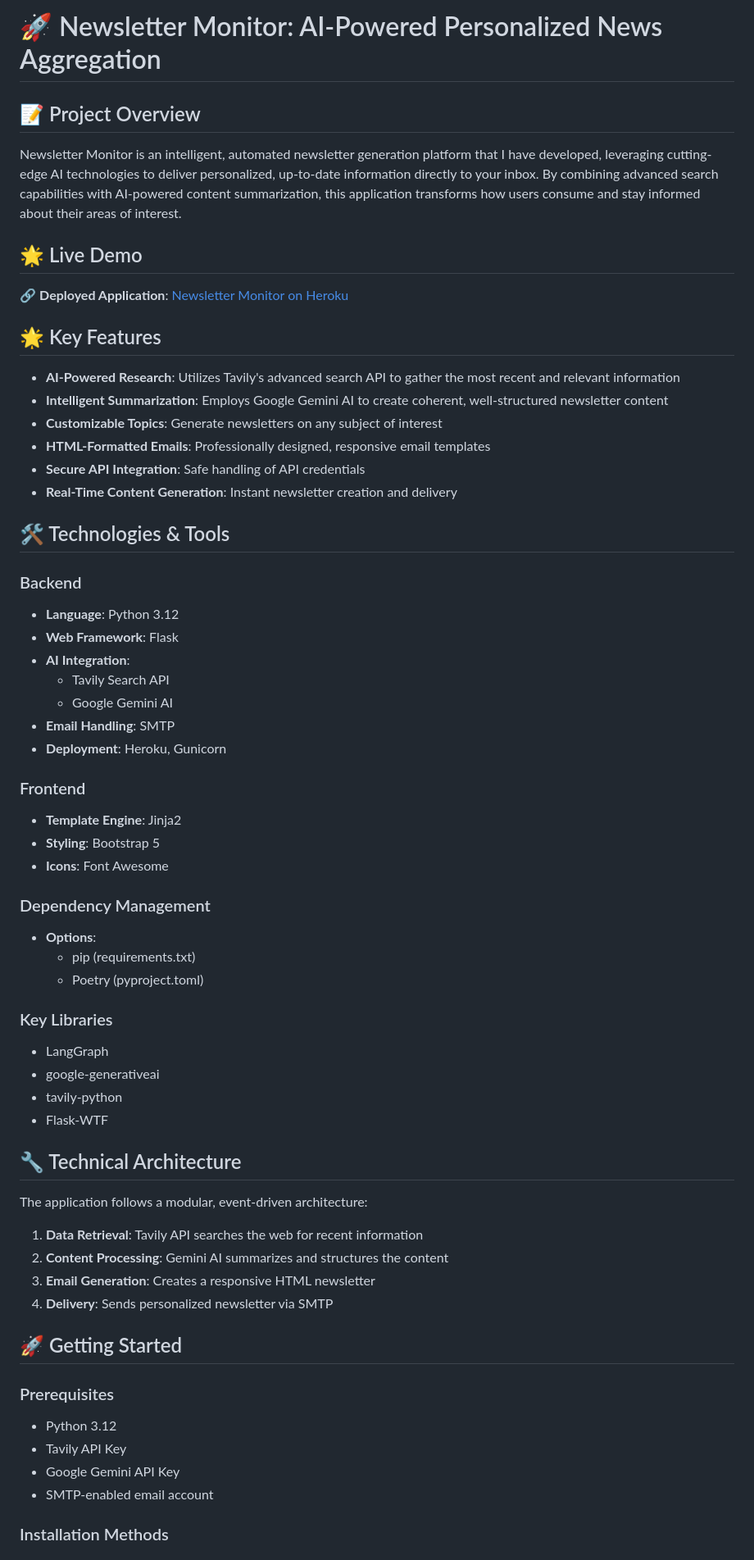
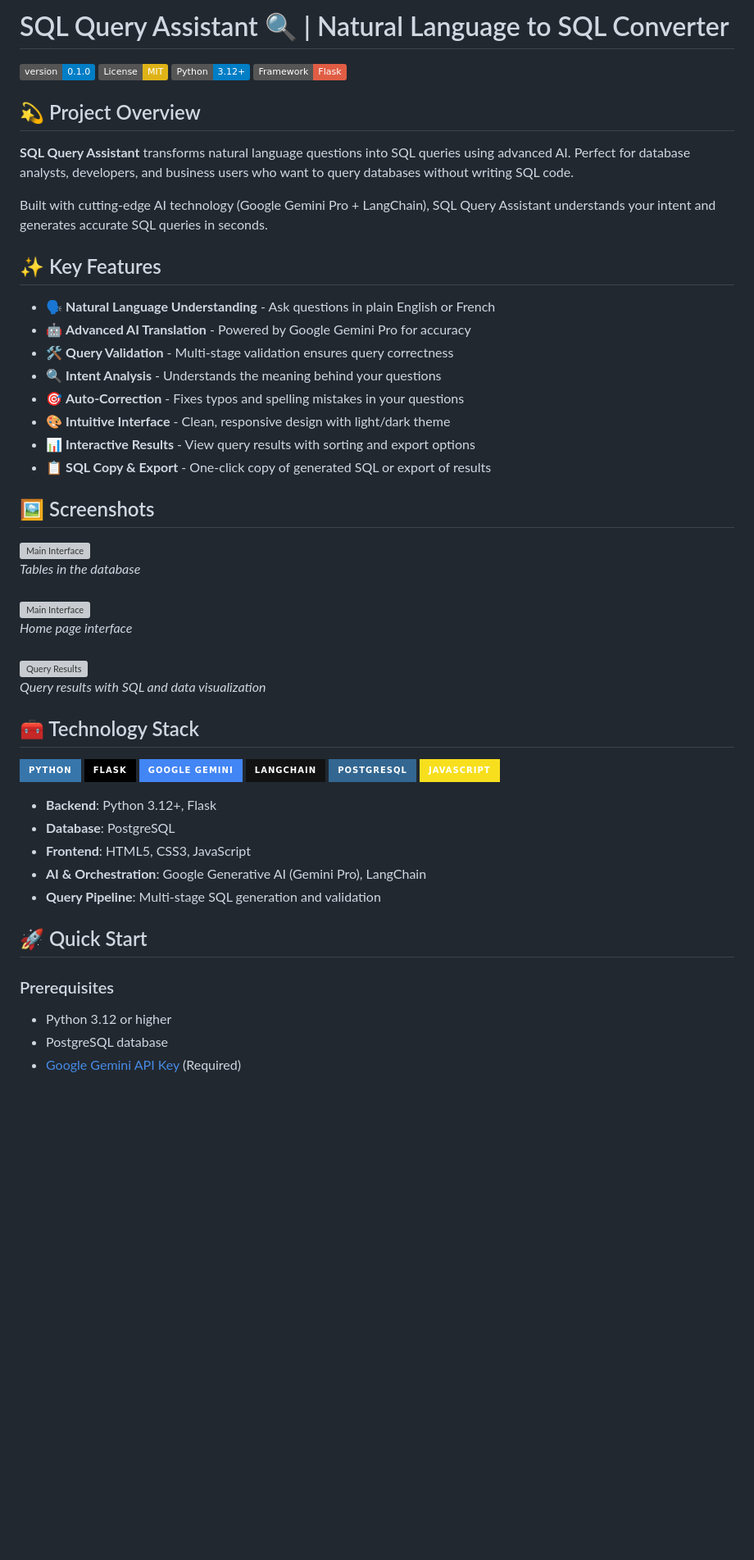
Before and after one commit to anass1209/NL2SQL, a Markdown page: README.md, the part around one of its changes. Shown at 82% size. Drawn GitHub-style; badges without logos; blank space fills up the shorter version; grey boxes are pictures that could not be loaded.

```diff
--- a/README.md
+++ b/README.md
@@ -1,59 +1,59 @@
-# 🚀 Newsletter Monitor: AI-Powered Personalized News Aggregation
+# SQL Query Assistant 🔍 | Natural Language to SQL Converter
 
-## 📝 Project Overview
-Newsletter Monitor is an intelligent, automated newsletter generation platform that I have developed, leveraging cutting-edge AI technologies to deliver personalized, up-to-date information directly to your inbox. By combining advanced search capabilities with AI-powered content summarization, this application transforms how users consume and stay informed about their areas of interest.
+![Version](https://img.shields.io/badge/version-0.1.0-blue.svg?cacheSeconds=2592000)
+![License: MIT](https://img.shields.io/badge/License-MIT-yellow.svg)
+![Python: 3.12+](https://img.shields.io/badge/Python-3.12+-blue.svg)
+![Framework: Flask](https://img.shields.io/badge/Framework-Flask-red.svg)
 
-## 🌟 Live Demo
-🔗 **Deployed Application**: [Newsletter Monitor on Heroku](https://newsletter-app-2f16500b8d45.herokuapp.com/)
 
-## 🌟 Key Features
-- **AI-Powered Research**: Utilizes Tavily's advanced search API to gather the most recent and relevant information
-- **Intelligent Summarization**: Employs Google Gemini AI to create coherent, well-structured newsletter content
-- **Customizable Topics**: Generate newsletters on any subject of interest
-- **HTML-Formatted Emails**: Professionally designed, responsive email templates
-- **Secure API Integration**: Safe handling of API credentials
-- **Real-Time Content Generation**: Instant newsletter creation and delivery
+## 💫 Project Overview
 
-## 🛠 Technologies & Tools
-### Backend
-- **Language**: Python 3.12
-- **Web Framework**: Flask
-- **AI Integration**:
-  - Tavily Search API
-  - Google Gemini AI
-- **Email Handling**: SMTP
-- **Deployment**: Heroku, Gunicorn
+**SQL Query Assistant** transforms natural language questions into SQL queries using advanced AI. Perfect for database analysts, developers, and business users who want to query databases without writing SQL code.
 
-### Frontend
-- **Template Engine**: Jinja2
-- **Styling**: Bootstrap 5
-- **Icons**: Font Awesome
+Built with cutting-edge AI technology (Google Gemini Pro + LangChain), SQL Query Assistant understands your intent and generates accurate SQL queries in seconds.
 
-### Dependency Management
-- **Options**:
-  - pip (requirements.txt)
-  - Poetry (pyproject.toml)
+## ✨ Key Features
 
-### Key Libraries
-- LangGraph
-- google-generativeai
-- tavily-python
-- Flask-WTF
+- 🗣️ **Natural Language Understanding** - Ask questions in plain English or French
+- 🤖 **Advanced AI Translation** - Powered by Google Gemini Pro for accuracy
+- 🛠️ **Query Validation** - Multi-stage validation ensures query correctness
+- 🔍 **Intent Analysis** - Understands the meaning behind your questions
+- 🎯 **Auto-Correction** - Fixes typos and spelling mistakes in your questions
+- 🎨 **Intuitive Interface** - Clean, responsive design with light/dark theme
+- 📊 **Interactive Results** - View query results with sorting and export options
+- 📋 **SQL Copy & Export** - One-click copy of generated SQL or export of results
 
-## 🔧 Technical Architecture
-The application follows a modular, event-driven architecture:
-1. **Data Retrieval**: Tavily API searches the web for recent information
-2. **Content Processing**: Gemini AI summarizes and structures the content
-3. **Email Generation**: Creates a responsive HTML newsletter
-4. **Delivery**: Sends personalized newsletter via SMTP
+## 🖼️ Screenshots
 
-## 🚀 Getting Started
+<div style="text-align: center;">
+  <img src="src/static/img/tables.png" alt="Main Interface" width="600"><br>
+  <em>Tables in the database</em><br><br>
+    <img src="src/static/img/Home.png" alt="Main Interface" width="600"><br>
+  <em>Home page interface</em><br><br>
+  <img src="src/static/img/Output.png" alt="Query Results" width="600"><br>
+  <em>Query results with SQL and data visualization</em>
+</div>
+
+## 🧰 Technology Stack
+
+![Python](https://img.shields.io/badge/Python-3776AB?style=for-the-badge&logo=python&logoColor=white)
+![Flask](https://img.shields.io/badge/Flask-000000?style=for-the-badge&logo=flask&logoColor=white)
+![Google AI](https://img.shields.io/badge/Google_Gemini-4285F4?style=for-the-badge&logo=google&logoColor=white)
+![LangChain](https://img.shields.io/badge/LangChain-121212?style=for-the-badge&logo=chainlink&logoColor=white)
+![PostgreSQL](https://img.shields.io/badge/PostgreSQL-336791?style=for-the-badge&logo=postgresql&logoColor=white)
+![JavaScript](https://img.shields.io/badge/JavaScript-F7DF1E?style=for-the-badge&logo=javascript&logoColor=black)
+
+- **Backend**: Python 3.12+, Flask
+- **Database**: PostgreSQL
+- **Frontend**: HTML5, CSS3, JavaScript
+- **AI & Orchestration**: Google Generative AI (Gemini Pro), LangChain
+- **Query Pipeline**: Multi-stage SQL generation and validation
+
+## 🚀 Quick Start
 
 ### Prerequisites
-- Python 3.12
-- Tavily API Key
-- Google Gemini API Key
-- SMTP-enabled email account
 
-### Installation Methods
+- Python 3.12 or higher
+- PostgreSQL database
+- [Google Gemini API Key](https://ai.google.dev/) (Required)
 
```
Also changed, not shown: other parts of README.md (+109 -68 lines).
